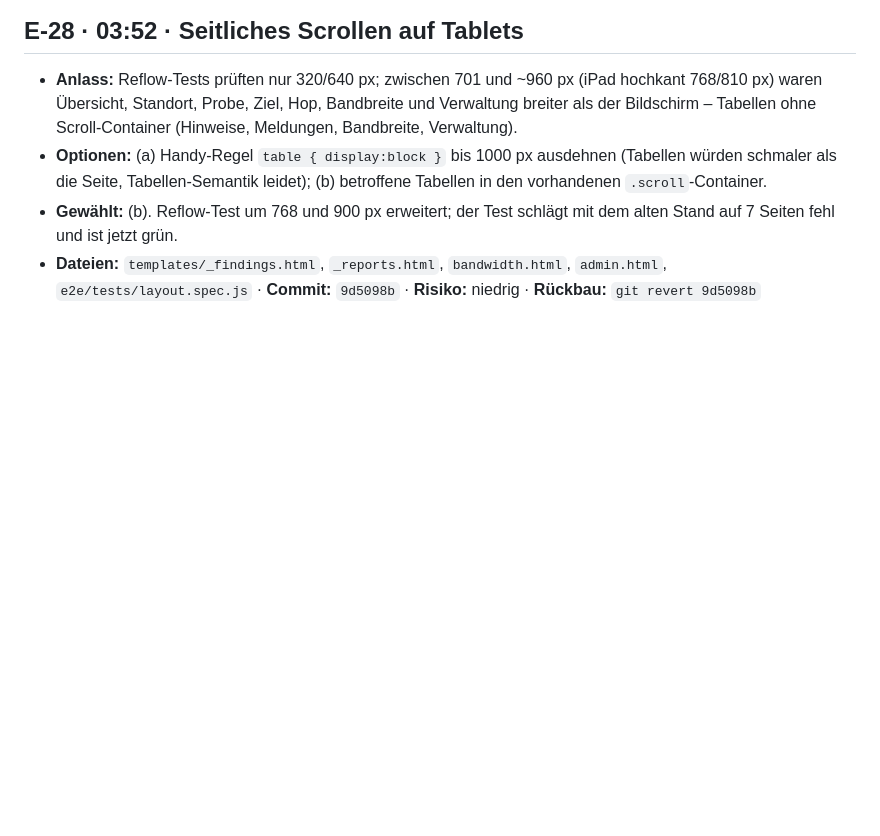
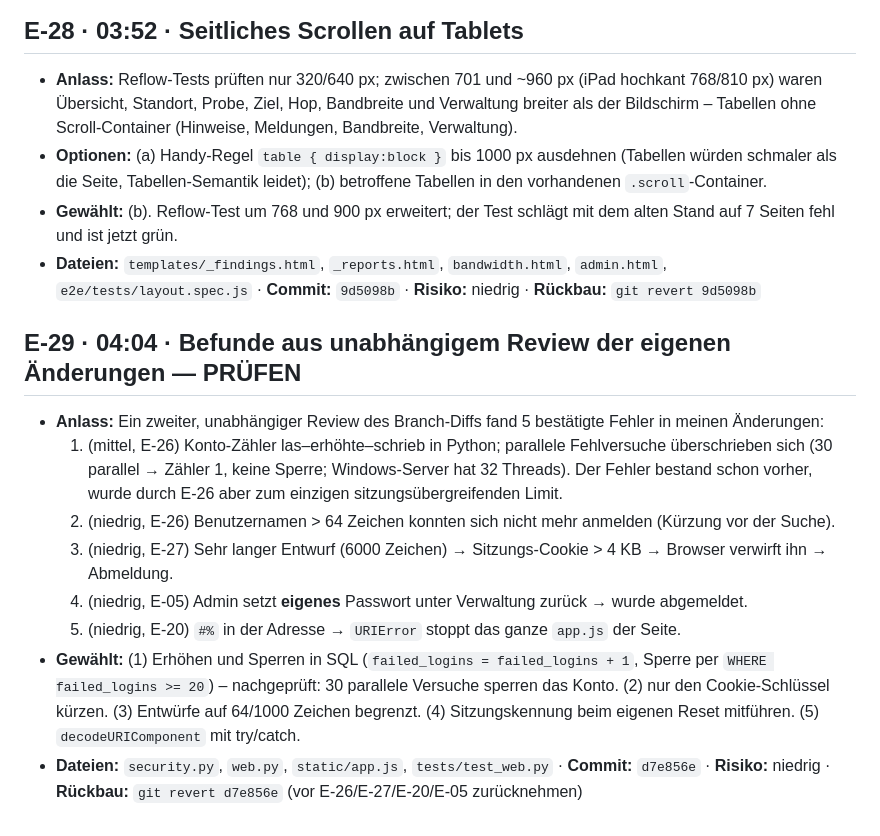
Before and after one commit to fkroczak/Wachtl, a Markdown page: docs/audit/ENTSCHEIDUNGEN.md, the part around the change. GitHub-like rendering; blank space fills up the shorter version.

Commit message:
docs(audit): E-29 im Protokoll und Bericht
Co-Authored-By: Claude Opus 5.5 <noreply@anthropic.com>
Claude-Session: https://claude.ai/code/session_015sBTFuscgxeCPKLTfDQeqQ

```diff
--- a/docs/audit/ENTSCHEIDUNGEN.md
+++ b/docs/audit/ENTSCHEIDUNGEN.md
@@ -171,3 +171,13 @@ Komplett verwerfen: Branch löschen, `main` ist unberührt.
 - **Optionen:** (a) Handy-Regel `table { display:block }` bis 1000 px ausdehnen (Tabellen würden schmaler als die Seite, Tabellen-Semantik leidet); (b) betroffene Tabellen in den vorhandenen `.scroll`-Container.
 - **Gewählt:** (b). Reflow-Test um 768 und 900 px erweitert; der Test schlägt mit dem alten Stand auf 7 Seiten fehl und ist jetzt grün.
 - **Dateien:** `templates/_findings.html`, `_reports.html`, `bandwidth.html`, `admin.html`, `e2e/tests/layout.spec.js` · **Commit:** `9d5098b` · **Risiko:** niedrig · **Rückbau:** `git revert 9d5098b`
+
+## E-29 · 04:04 · Befunde aus unabhängigem Review der eigenen Änderungen — PRÜFEN
+- **Anlass:** Ein zweiter, unabhängiger Review des Branch-Diffs fand 5 bestätigte Fehler in meinen Änderungen:
+  1. (mittel, E-26) Konto-Zähler las–erhöhte–schrieb in Python; parallele Fehlversuche überschrieben sich (30 parallel → Zähler 1, keine Sperre; Windows-Server hat 32 Threads). Der Fehler bestand schon vorher, wurde durch E-26 aber zum einzigen sitzungsübergreifenden Limit.
+  2. (niedrig, E-26) Benutzernamen > 64 Zeichen konnten sich nicht mehr anmelden (Kürzung vor der Suche).
+  3. (niedrig, E-27) Sehr langer Entwurf (6000 Zeichen) → Sitzungs-Cookie > 4 KB → Browser verwirft ihn → Abmeldung.
+  4. (niedrig, E-05) Admin setzt **eigenes** Passwort unter Verwaltung zurück → wurde abgemeldet.
+  5. (niedrig, E-20) `#%` in der Adresse → `URIError` stoppt das ganze `app.js` der Seite.
+- **Gewählt:** (1) Erhöhen und Sperren in SQL (`failed_logins = failed_logins + 1`, Sperre per `WHERE failed_logins >= 20`) – nachgeprüft: 30 parallele Versuche sperren das Konto. (2) nur den Cookie-Schlüssel kürzen. (3) Entwürfe auf 64/1000 Zeichen begrenzt. (4) Sitzungskennung beim eigenen Reset mitführen. (5) `decodeURIComponent` mit try/catch.
+- **Dateien:** `security.py`, `web.py`, `static/app.js`, `tests/test_web.py` · **Commit:** `d7e856e` · **Risiko:** niedrig · **Rückbau:** `git revert d7e856e` (vor E-26/E-27/E-20/E-05 zurücknehmen)
```
Also changed, not shown: docs/audit/BERICHT.md (+6 -4 lines).
